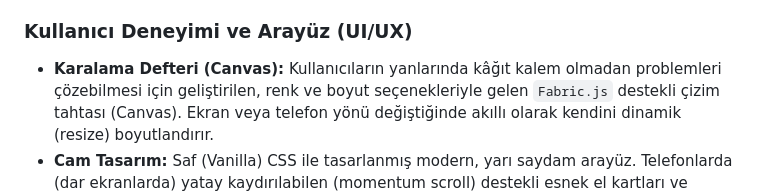
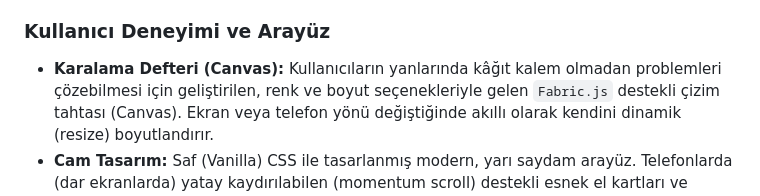
Before and after one commit to Lakunake/u-math, a Markdown page: README.md, the part around the change. Drawn GitHub-style.

```diff
--- a/README.md
+++ b/README.md
@@ -45,7 +45,7 @@ Oyun, düşük gecikme ve tam dinamiklik ön planda tutularak tasarlanmıştır.
 - **Dinamik UNO Numaralandırması:** `maxNumber = Math.floor(Math.sqrt(totalQuestions))` gibi özel bir algoritma kullanır. Yani oyuna ne kadar soru eklenirse (Örn: 9 soru için max sayı 3 iken, 81 soruda tam numaralandırma 9'a çıkar) sayı eşleşmeleri zorluğu kendini otomatik dengeler.
 - **Havuz & Bellek (Pool System):** Dizi-bellek yönetimi (Garbage generation) engellenmiş, optimize edilmiş bir Fisher-Yates karıştırma ve havuz motoruna sahiptir.
 
-### Kullanıcı Deneyimi ve Arayüz (UI/UX)
+### Kullanıcı Deneyimi ve Arayüz
 - **Karalama Defteri (Canvas):** Kullanıcıların yanlarında kâğıt kalem olmadan problemleri çözebilmesi için geliştirilen, renk ve boyut seçenekleriyle gelen `Fabric.js` destekli çizim tahtası (Canvas). Ekran veya telefon yönü değiştiğinde akıllı olarak kendini dinamik (resize) boyutlandırır.
 - **Cam Tasarım:** Saf (Vanilla) CSS ile tasarlanmış modern, yarı saydam arayüz. Telefonlarda (dar ekranlarda) yatay kaydırılabilen (momentum scroll) destekli esnek el kartları ve okunabilirliğe göre tek sütuna indirgenen mobil tasarıma (Responsive Flexbox/Grid) sahiptir.
 - **Sentezlenmiş Ses Motoru (Web Audio API):** Sunucuyu/İstemciyi yavaşlatacak `MP3` veya `WAV` gibi hiçbir dış ses dosyası **kullanılmamıştır**. Özel `sounds.js` motoru sayesinde tarayıcının osilatörünü (Oscillator) kullanarak saf frekanslardan dinamik, ses dosyası gerektirmeyen sıfır-boyut efektler (`SFX`) çıkartılır (Örneğin; geri sayım sesi, doğru/yanlış sesi, kart atma rüzgarı vs.).
```
